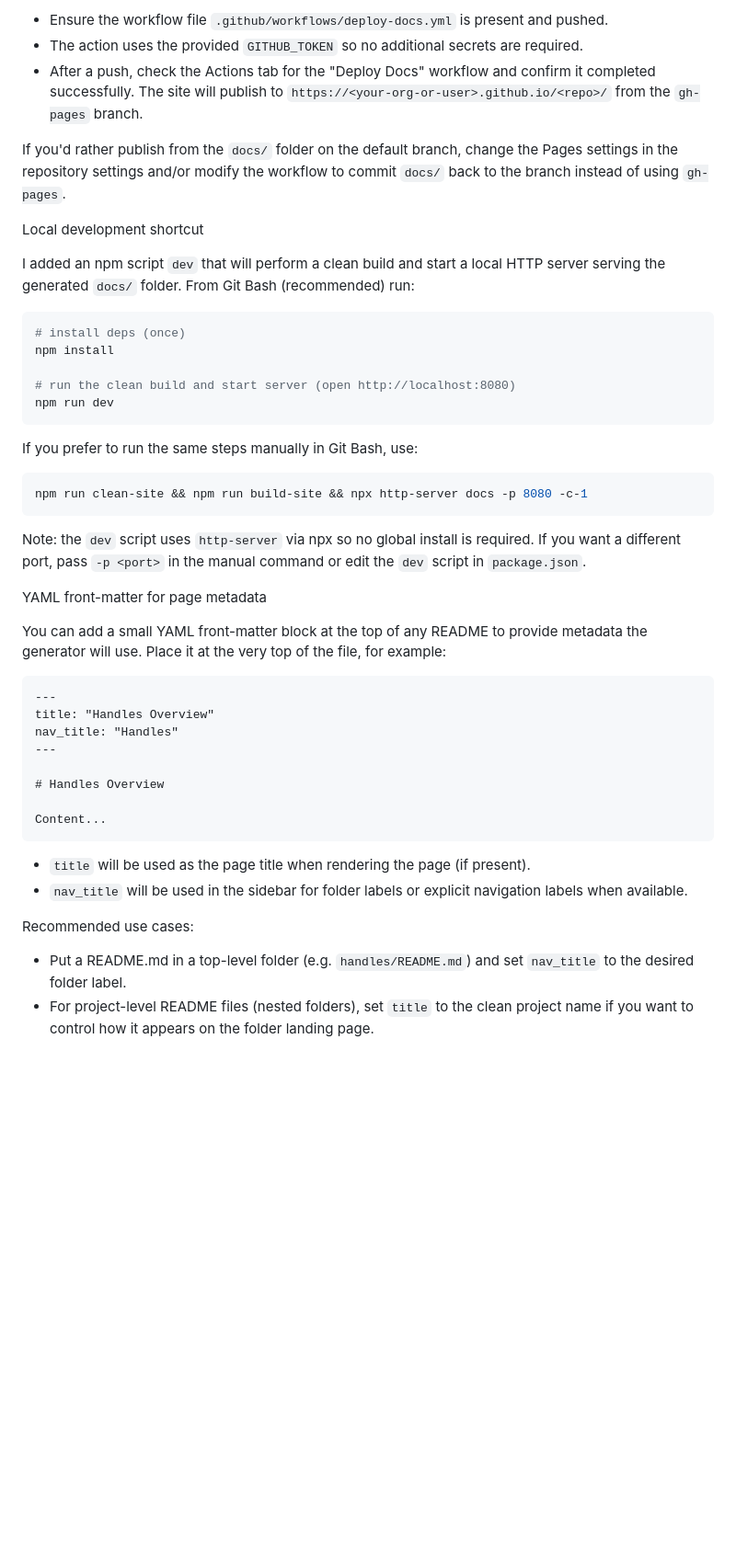
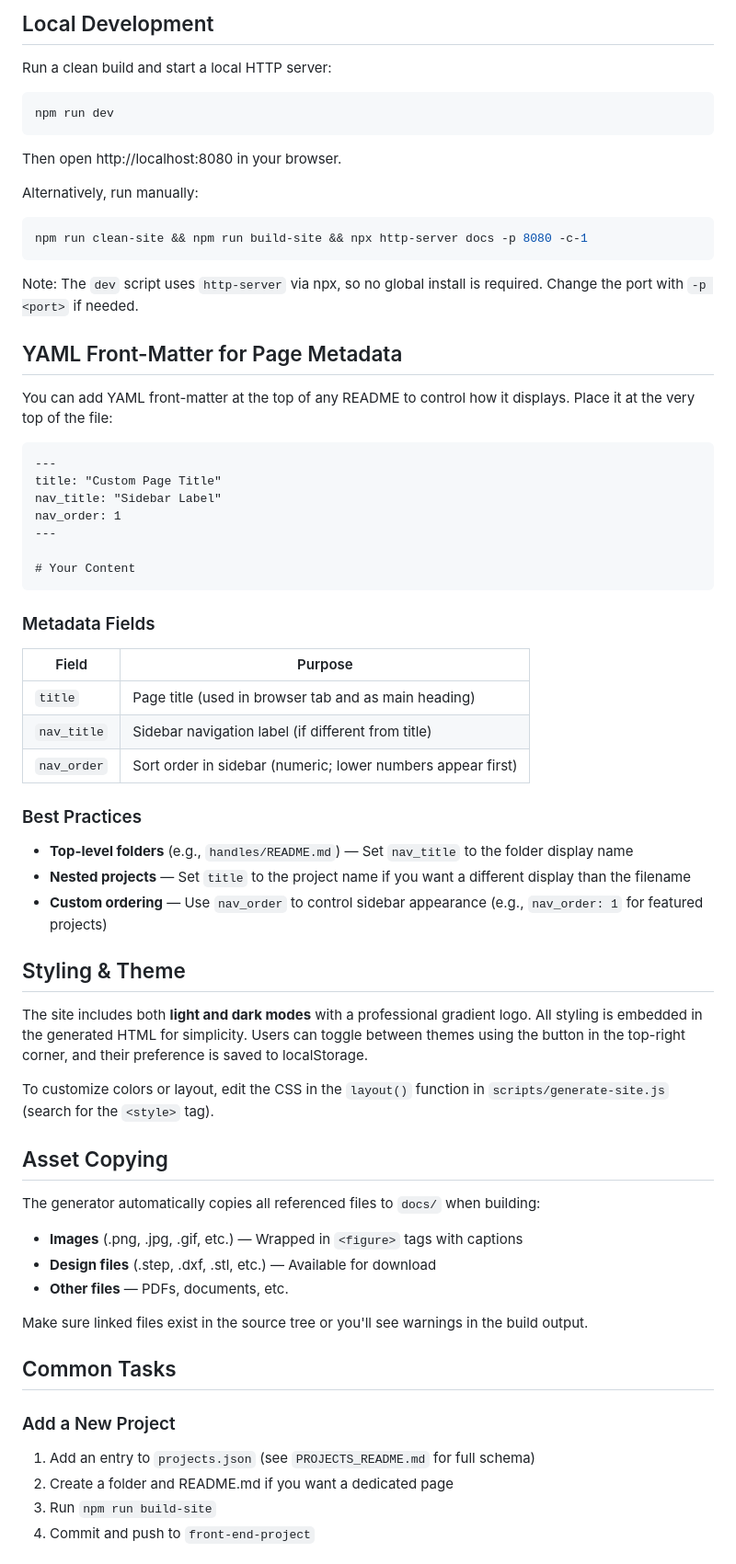
Before and after one commit to laynemag/HomeGymDIY, a Markdown page: README_SITE.md, the part around one of its changes. Shown at 92% size. Rendered like a GitHub page; blank space fills up the shorter version.

Commit message:
docs: update README_SITE.md with projects.json documentation and developer guide

````diff
--- a/README_SITE.md
+++ b/README_SITE.md
@@ -26,49 +76,72 @@ To use it:
 
-- Ensure the workflow file `.github/workflows/deploy-docs.yml` is present and pushed.
-- The action uses the provided `GITHUB_TOKEN` so no additional secrets are required.
-- After a push, check the Actions tab for the "Deploy Docs" workflow and confirm it completed successfully. The site will publish to `https://<your-org-or-user>.github.io/<repo>/` from the `gh-pages` branch.
+## Local Development
 
-If you'd rather publish from the `docs/` folder on the default branch, change the Pages settings in the repository settings and/or modify the workflow to commit `docs/` back to the branch instead of using `gh-pages`.
-
-Local development shortcut
-
-I added an npm script `dev` that will perform a clean build and start a local HTTP server serving the generated `docs/` folder. From Git Bash (recommended) run:
+Run a clean build and start a local HTTP server:
 
 ```bash
-# install deps (once)
-npm install
-
-# run the clean build and start server (open http://localhost:8080)
 npm run dev
 ```
 
-If you prefer to run the same steps manually in Git Bash, use:
+Then open http://localhost:8080 in your browser.
+
+Alternatively, run manually:
 
 ```bash
 npm run clean-site && npm run build-site && npx http-server docs -p 8080 -c-1
 ```
 
-Note: the `dev` script uses `http-server` via npx so no global install is required. If you want a different port, pass `-p <port>` in the manual command or edit the `dev` script in `package.json`.
+Note: The `dev` script uses `http-server` via npx, so no global install is required. Change the port with `-p <port>` if needed.
 
-YAML front-matter for page metadata
+## YAML Front-Matter for Page Metadata
 
-You can add a small YAML front-matter block at the top of any README to provide metadata the generator will use. Place it at the very top of the file, for example:
+You can add YAML front-matter at the top of any README to control how it displays. Place it at the very top of the file:
 
 ```markdown
 ---
-title: "Handles Overview"
-nav_title: "Handles"
+title: "Custom Page Title"
+nav_title: "Sidebar Label"
+nav_order: 1
 ---
 
-# Handles Overview
-
-Content...
+# Your Content
 ```
 
-- `title` will be used as the page title when rendering the page (if present).
-- `nav_title` will be used in the sidebar for folder labels or explicit navigation labels when available.
+### Metadata Fields
 
-Recommended use cases:
+| Field        | Purpose                                                                |
+| ------------ | ---------------------------------------------------------------------- |
+| `title`      | Page title (used in browser tab and as main heading)                   |
+| `nav_title`  | Sidebar navigation label (if different from title)                     |
+| `nav_order`  | Sort order in sidebar (numeric; lower numbers appear first)            |
 
-- Put a README.md in a top-level folder (e.g. `handles/README.md`) and set `nav_title` to the desired folder label.
-- For project-level README files (nested folders), set `title` to the clean project name if you want to control how it appears on the folder landing page.
+### Best Practices
+
+- **Top-level folders** (e.g., `handles/README.md`) — Set `nav_title` to the folder display name
+- **Nested projects** — Set `title` to the project name if you want a different display than the filename
+- **Custom ordering** — Use `nav_order` to control sidebar appearance (e.g., `nav_order: 1` for featured projects)
+
+## Styling & Theme
+
+The site includes both **light and dark modes** with a professional gradient logo. All styling is embedded in the generated HTML for simplicity. Users can toggle between themes using the button in the top-right corner, and their preference is saved to localStorage.
+
+To customize colors or layout, edit the CSS in the `layout()` function in `scripts/generate-site.js` (search for the `<style>` tag).
+
+## Asset Copying
+
+The generator automatically copies all referenced files to `docs/` when building:
+
+- **Images** (.png, .jpg, .gif, etc.) — Wrapped in `<figure>` tags with captions
+- **Design files** (.step, .dxf, .stl, etc.) — Available for download
+- **Other files** — PDFs, documents, etc.
+
+Make sure linked files exist in the source tree or you'll see warnings in the build output.
+
+## Common Tasks
+
+### Add a New Project
+
+1. Add an entry to `projects.json` (see `PROJECTS_README.md` for full schema)
+2. Create a folder and README.md if you want a dedicated page
+3. Run `npm run build-site`
+4. Commit and push to `front-end-project`
+
````
Also changed, not shown: other parts of README_SITE.md (+93 -8 lines).
